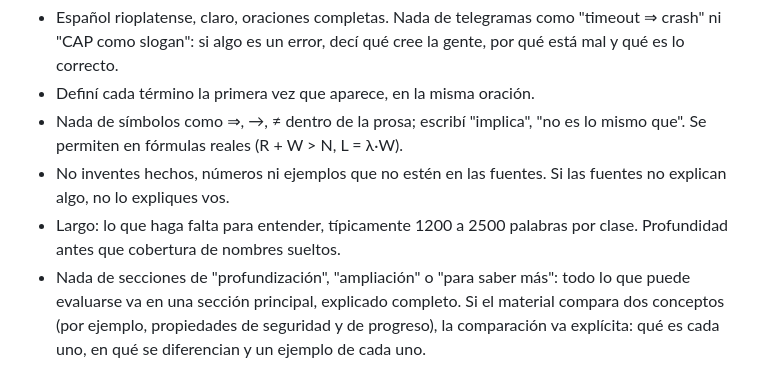
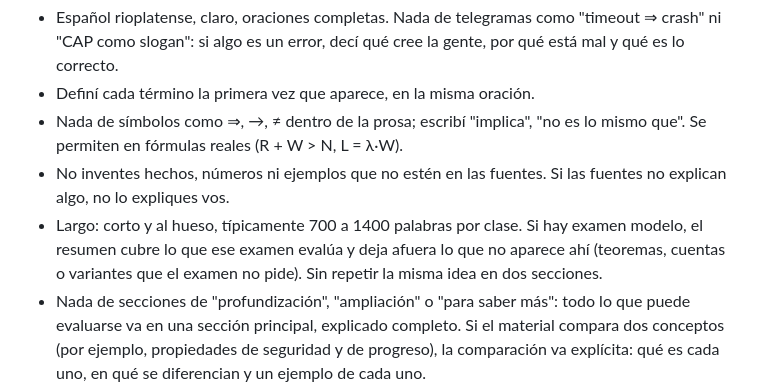
Before and after one commit to Tomas093/Subte-Estudio, a Markdown page: .claude/agents/resumidor.md, the part around the change. Drawn GitHub-style.

Commit message:
Resumidor: resúmenes más cortos y enfocados en el examen modelo

```diff
--- a/.claude/agents/resumidor.md
+++ b/.claude/agents/resumidor.md
@@ -37,7 +37,7 @@ El resumen es la parte teórica del estudio: el video y el audio ya dieron los e
 - Definí cada término la primera vez que aparece, en la misma oración.
 - Nada de símbolos como ⇒, →, ≠ dentro de la prosa; escribí "implica", "no es lo mismo que". Se permiten en fórmulas reales (R + W > N, L = λ·W).
 - No inventes hechos, números ni ejemplos que no estén en las fuentes. Si las fuentes no explican algo, no lo expliques vos.
-- Largo: lo que haga falta para entender, típicamente 1200 a 2500 palabras por clase. Profundidad antes que cobertura de nombres sueltos.
+- Largo: corto y al hueso, típicamente 700 a 1400 palabras por clase. Si hay examen modelo, el resumen cubre lo que ese examen evalúa y deja afuera lo que no aparece ahí (teoremas, cuentas o variantes que el examen no pide). Sin repetir la misma idea en dos secciones.
 - Nada de secciones de "profundización", "ampliación" o "para saber más": todo lo que puede evaluarse va en una sección principal, explicado completo. Si el material compara dos conceptos (por ejemplo, propiedades de seguridad y de progreso), la comparación va explícita: qué es cada uno, en qué se diferencian y un ejemplo de cada uno.
 - Sin emojis, sin "¡", sin frases de relleno ("es importante destacar que").
 
```
